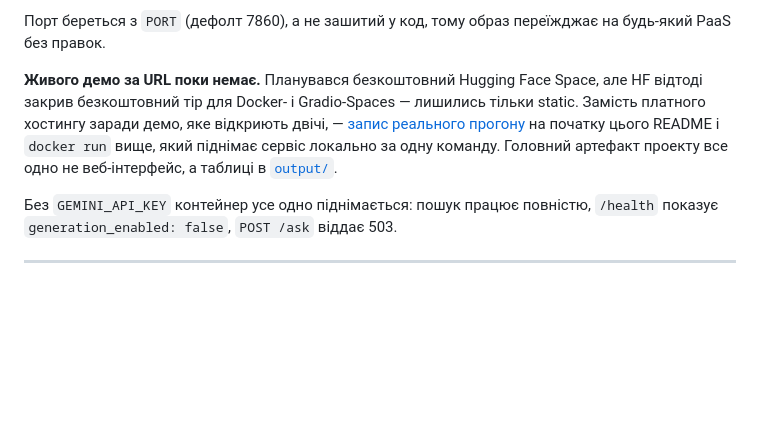
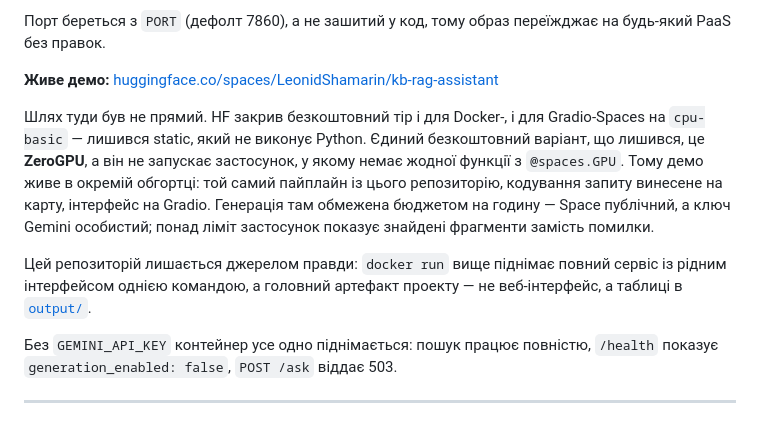
Before and after one commit to LeonidShamarin/kb-rag-assistant, a Markdown page: README.md, the part around the change. GitHub-like rendering; blank space fills up the shorter version.

Commit message:
readme: the live demo exists now
The section said there was no public URL because Hugging Face had closed the
free tier for Docker and Gradio Spaces. That is still true for cpu-basic, but
ZeroGPU is free and does run Python, so the demo is live — with the one
condition ZeroGPU imposes, a real @spaces.GPU function.

```diff
--- a/README.md
+++ b/README.md
@@ -121,12 +121,21 @@ huggingface.co.
 Порт береться з `PORT` (дефолт 7860), а не зашитий у код, тому образ переїжджає
 на будь-який PaaS без правок.
 
-**Живого демо за URL поки немає.** Планувався безкоштовний Hugging Face Space,
-але HF відтоді закрив безкоштовний тір для Docker- і Gradio-Spaces — лишились
-тільки static. Замість платного хостингу заради демо, яке відкриють двічі, —
-[запис реального прогону](docs/demo.gif) на початку цього README і `docker run`
-вище, який піднімає сервіс локально за одну команду. Головний артефакт проекту
-все одно не веб-інтерфейс, а таблиці в [`output/`](output/).
+**Живе демо:**
+[huggingface.co/spaces/LeonidShamarin/kb-rag-assistant](https://huggingface.co/spaces/LeonidShamarin/kb-rag-assistant)
+
+Шлях туди був не прямий. HF закрив безкоштовний тір і для Docker-, і для
+Gradio-Spaces на `cpu-basic` — лишився static, який не виконує Python. Єдиний
+безкоштовний варіант, що лишився, це **ZeroGPU**, а він не запускає застосунок,
+у якому немає жодної функції з `@spaces.GPU`. Тому демо живе в окремій обгортці:
+той самий пайплайн із цього репозиторію, кодування запиту винесене на карту,
+інтерфейс на Gradio. Генерація там обмежена бюджетом на годину — Space
+публічний, а ключ Gemini особистий; понад ліміт застосунок показує знайдені
+фрагменти замість помилки.
+
+Цей репозиторій лишається джерелом правди: `docker run` вище піднімає повний
+сервіс із рідним інтерфейсом однією командою, а головний артефакт проекту — не
+веб-інтерфейс, а таблиці в [`output/`](output/).
 
 Без `GEMINI_API_KEY` контейнер усе одно піднімається: пошук працює повністю,
 `/health` показує `generation_enabled: false`, `POST /ask` віддає 503.
```
